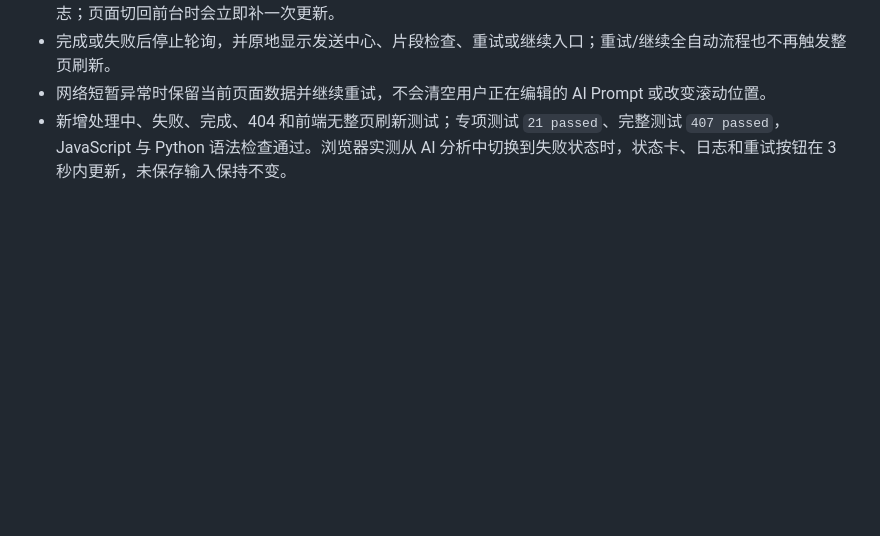
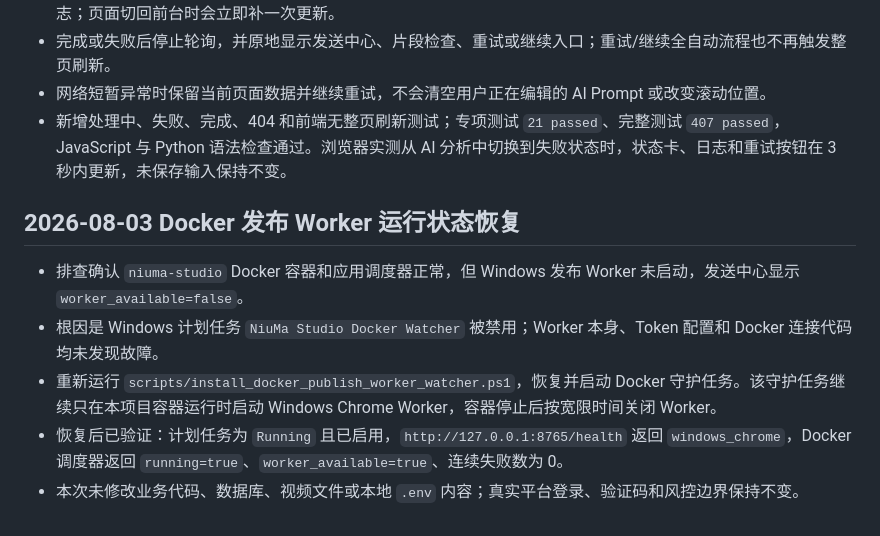
Before and after one commit to damingishere-coder/Ai-Clip-Workflow, a Markdown page: DEVELOPMENT_LOG.md, the part around the change. Rendered like a GitHub page; blank space fills up the shorter version.

```diff
--- a/DEVELOPMENT_LOG.md
+++ b/DEVELOPMENT_LOG.md
@@ -964,3 +964,11 @@
 - 完成或失败后停止轮询，并原地显示发送中心、片段检查、重试或继续入口；重试/继续全自动流程也不再触发整页刷新。
 - 网络短暂异常时保留当前页面数据并继续重试，不会清空用户正在编辑的 AI Prompt 或改变滚动位置。
 - 新增处理中、失败、完成、404 和前端无整页刷新测试；专项测试 `21 passed`、完整测试 `407 passed`，JavaScript 与 Python 语法检查通过。浏览器实测从 AI 分析中切换到失败状态时，状态卡、日志和重试按钮在 3 秒内更新，未保存输入保持不变。
+
+## 2026-08-03 Docker 发布 Worker 运行状态恢复
+
+- 排查确认 `niuma-studio` Docker 容器和应用调度器正常，但 Windows 发布 Worker 未启动，发送中心显示 `worker_available=false`。
+- 根因是 Windows 计划任务 `NiuMa Studio Docker Watcher` 被禁用；Worker 本身、Token 配置和 Docker 连接代码均未发现故障。
+- 重新运行 `scripts/install_docker_publish_worker_watcher.ps1`，恢复并启动 Docker 守护任务。该守护任务继续只在本项目容器运行时启动 Windows Chrome Worker，容器停止后按宽限时间关闭 Worker。
+- 恢复后已验证：计划任务为 `Running` 且已启用，`http://127.0.0.1:8765/health` 返回 `windows_chrome`，Docker 调度器返回 `running=true`、`worker_available=true`、连续失败数为 0。
+- 本次未修改业务代码、数据库、视频文件或本地 `.env` 内容；真实平台登录、验证码和风控边界保持不变。
```
Also changed, not shown: NEXT_STEPS.md (+7 -0 lines).
